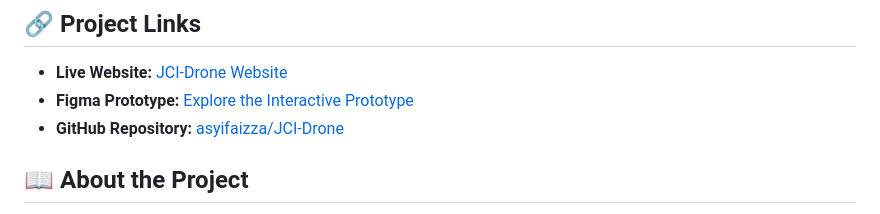
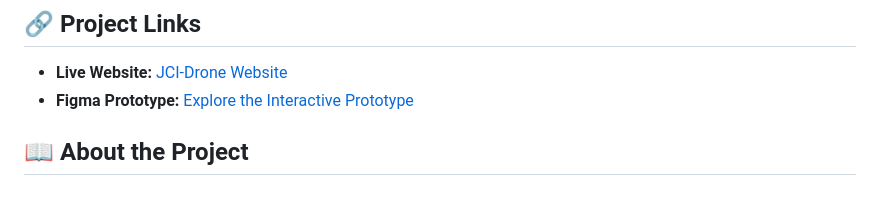
Before and after one commit to asyifaizza/JCI-Drone, a Markdown page: README.md, the part around the change. Rendered like a GitHub page.

Commit message:
Remove GitHub repository link from README
Removed GitHub repository link from project links section.

```diff
--- a/README.md
+++ b/README.md
@@ -6,7 +6,6 @@ A drone-focused website project designed to showcase drone products, provide inf
 
 - **Live Website:** [JCI-Drone Website](https://asyifaizza.github.io/JCI-Drone/)
 - **Figma Prototype:** [Explore the Interactive Prototype](https://www.figma.com/proto/vAHyQG6PcsI2yo32XqswjT/project-fix?node-id=0-140&p=f&t=gkhuSXlDEamcopoi-0&scaling=min-zoom&content-scaling=fixed&page-id=0%3A1)
-- **GitHub Repository:** [asyifaizza/JCI-Drone](https://github.com/asyifaizza/JCI-Drone)
 
 ## 📖 About the Project
 
```
